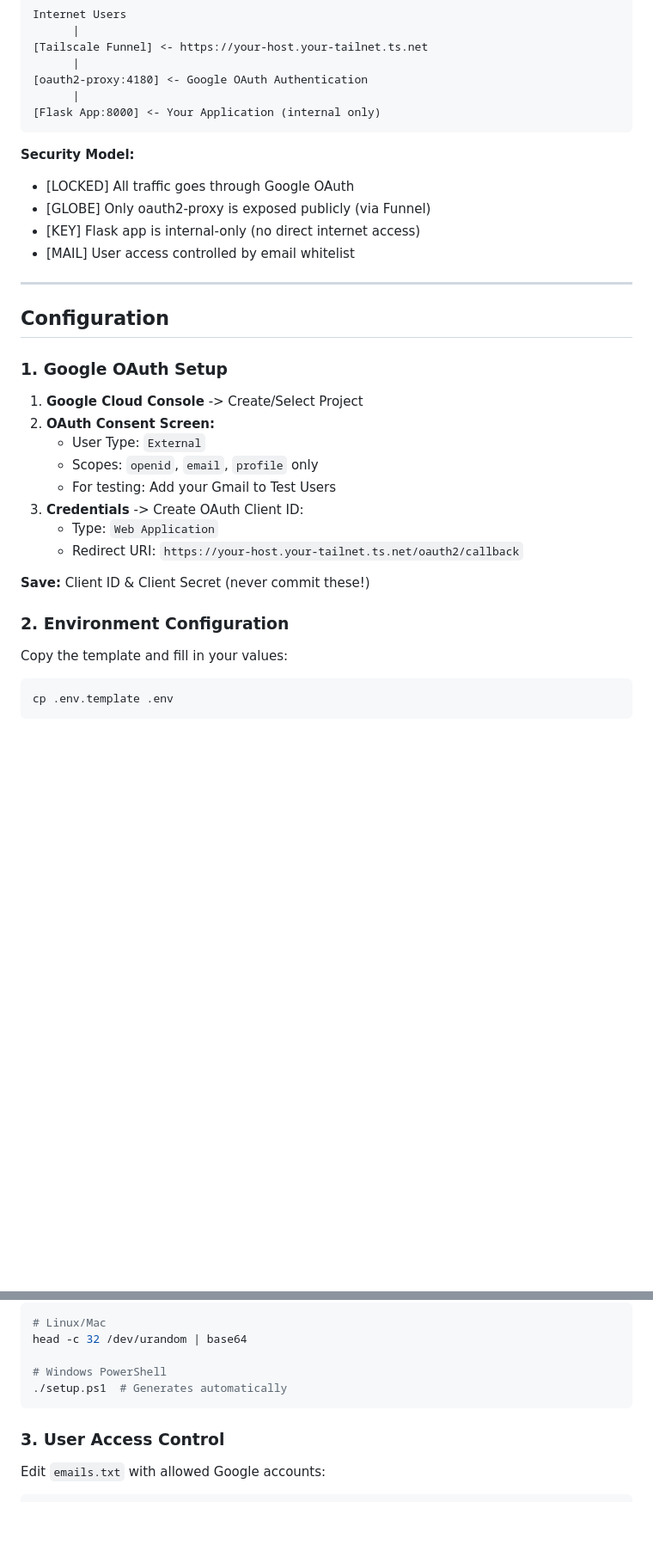
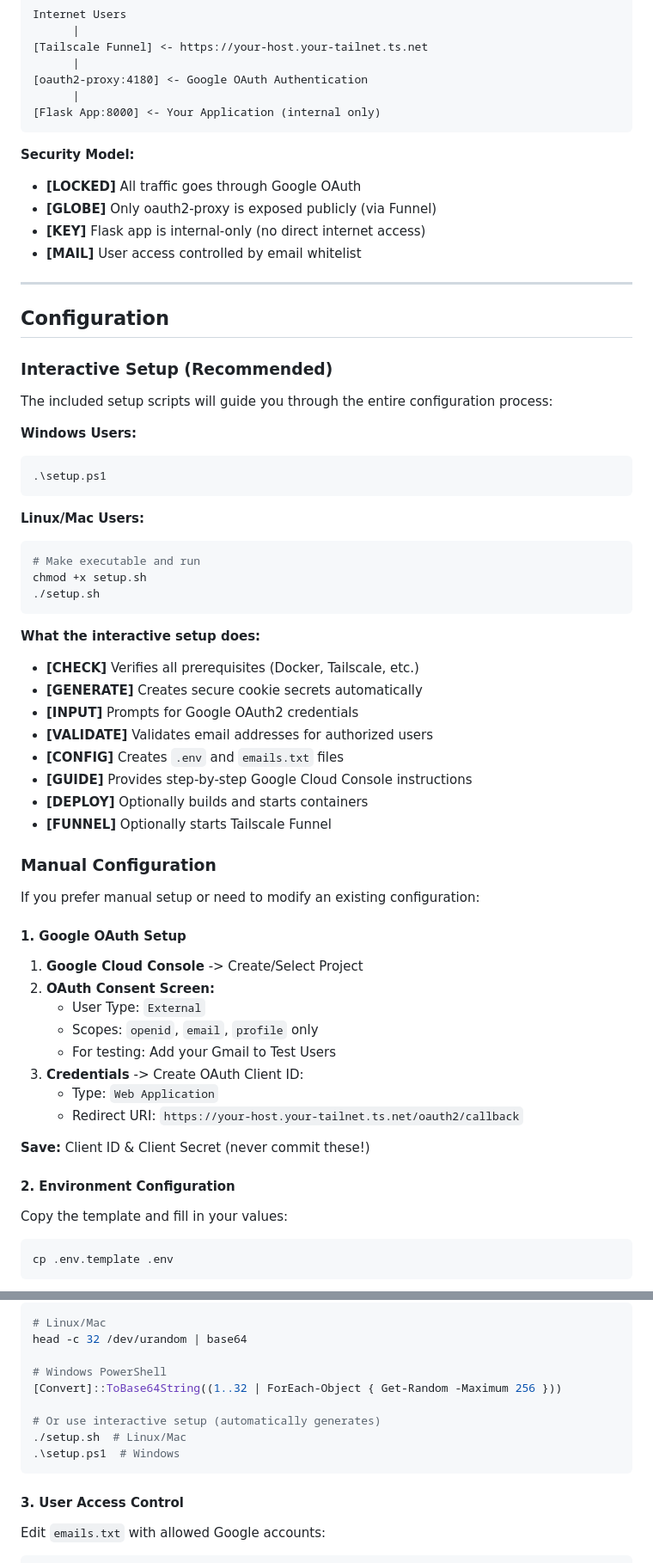
Before and after one commit to HaiNick/Shark-no-Ninsho-Mon, a Markdown page: README.md, 2 parts joined by grey strips. Shown at 86% size. GitHub-like rendering; blank space fills up the shorter version.

Commit message:
feat: enhance README with detailed interactive setup instructions and security best practices

````diff
--- a/README.md
+++ b/README.md
@@ -60,17 +86,46 @@ Internet Users
 ```
 
 **Security Model:**
-- [LOCKED] All traffic goes through Google OAuth
-- [GLOBE] Only oauth2-proxy is exposed publicly (via Funnel)
-- [KEY] Flask app is internal-only (no direct internet access)
-- [MAIL] User access controlled by email whitelist
+- **[LOCKED]** All traffic goes through Google OAuth
+- **[GLOBE]** Only oauth2-proxy is exposed publicly (via Funnel)
+- **[KEY]** Flask app is internal-only (no direct internet access)
+- **[MAIL]** User access controlled by email whitelist
 
 ---
 
 ## Configuration
 
-### 1. Google OAuth Setup
+### Interactive Setup (Recommended)
 
+The included setup scripts will guide you through the entire configuration process:
+
+**Windows Users:**
+```powershell
+.\setup.ps1
+```
+
+**Linux/Mac Users:**
+```bash
+# Make executable and run
+chmod +x setup.sh
+./setup.sh
+```
+
+**What the interactive setup does:**
+- **[CHECK]** Verifies all prerequisites (Docker, Tailscale, etc.)
+- **[GENERATE]** Creates secure cookie secrets automatically
+- **[INPUT]** Prompts for Google OAuth2 credentials
+- **[VALIDATE]** Validates email addresses for authorized users
+- **[CONFIG]** Creates `.env` and `emails.txt` files
+- **[GUIDE]** Provides step-by-step Google Cloud Console instructions
+- **[DEPLOY]** Optionally builds and starts containers
+- **[FUNNEL]** Optionally starts Tailscale Funnel
+
+### Manual Configuration
+
+If you prefer manual setup or need to modify an existing configuration:
+
+#### 1. Google OAuth Setup
 1. **Google Cloud Console** -> Create/Select Project
 2. **OAuth Consent Screen:**
    - User Type: `External`
@@ -82,7 +137,7 @@ Internet Users
 
 **Save:** Client ID & Client Secret (never commit these!)
 
-### 2. Environment Configuration
+#### 2. Environment Configuration
 
 Copy the template and fill in your values:
 
@@ -105,10 +160,14 @@ FUNNEL_HOSTNAME=your-host.your-tailnet.ts.net
 head -c 32 /dev/urandom | base64
 
 # Windows PowerShell
-./setup.ps1  # Generates automatically
+[Convert]::ToBase64String((1..32 | ForEach-Object { Get-Random -Maximum 256 }))
+
+# Or use interactive setup (automatically generates)
+./setup.sh  # Linux/Mac
+.\setup.ps1  # Windows
 ```
 
-### 3. User Access Control
+#### 3. User Access Control
 
 Edit `emails.txt` with allowed Google accounts:
 ```
````
Also changed, not shown: other parts of README.md (+49 -15 lines).
